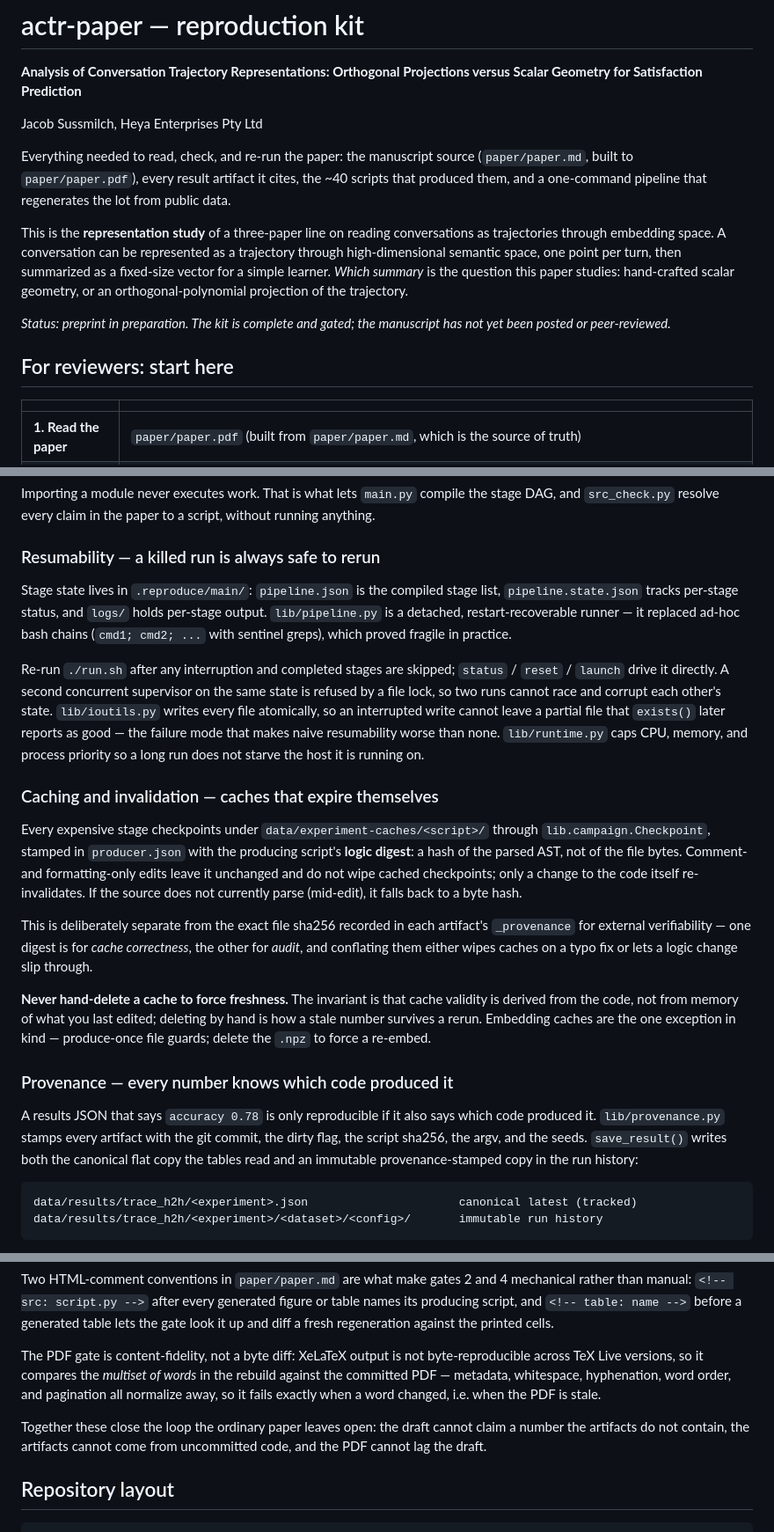
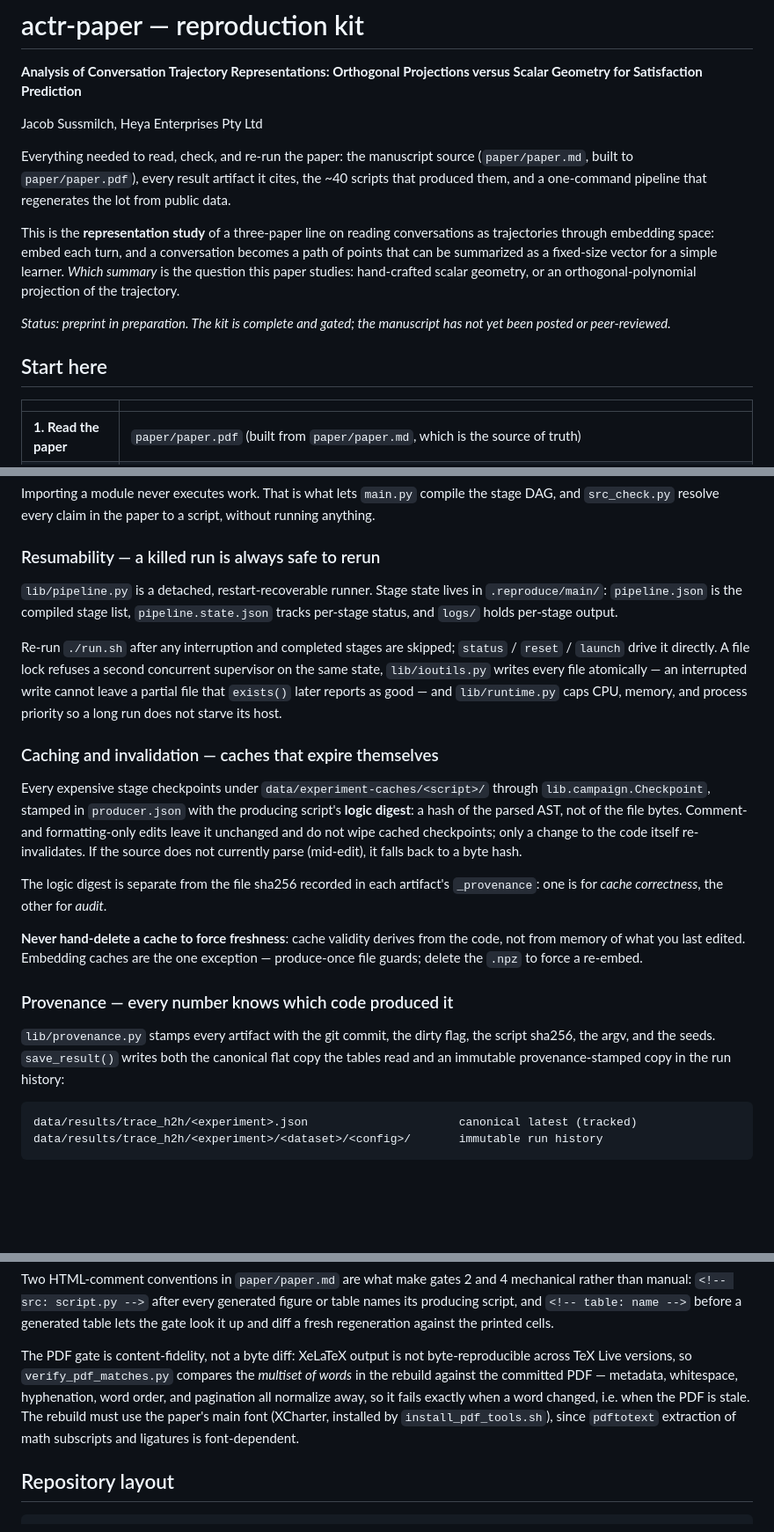
Before and after one commit to suisuss/actr-paper, a Markdown page: README.md, 3 parts joined by grey strips. Shown at 88% size. GitHub-like rendering; blank space fills up the shorter version.

Commit message:
docs: trim README fat and improve interpretability
- State the PDF-gate mechanics once, in the five-gates section (with the
  XCharter caveat); Getting started links to it instead of repeating it
- Cut rhetoric and development narrative from the kit-internals section
- Fold the hand-off paragraph's duplicate of the gameability caveat into
  a pointer to What-it-does-not-claim, which carries the full scope
- Rename 'For reviewers: start here' to 'Start here'

````diff
--- a/README.md
+++ b/README.md
@@ -6,11 +6,11 @@ Jacob Sussmilch, Heya Enterprises Pty Ltd
 
 Everything needed to read, check, and re-run the paper: the manuscript source (`paper/paper.md`, built to `paper/paper.pdf`), every result artifact it cites, the ~40 scripts that produced them, and a one-command pipeline that regenerates the lot from public data.
 
-This is the **representation study** of a three-paper line on reading conversations as trajectories through embedding space. A conversation can be represented as a trajectory through high-dimensional semantic space, one point per turn, then summarized as a fixed-size vector for a simple learner. *Which summary* is the question this paper studies: hand-crafted scalar geometry, or an orthogonal-polynomial projection of the trajectory.
+This is the **representation study** of a three-paper line on reading conversations as trajectories through embedding space: embed each turn, and a conversation becomes a path of points that can be summarized as a fixed-size vector for a simple learner. *Which summary* is the question this paper studies: hand-crafted scalar geometry, or an orthogonal-polynomial projection of the trajectory.
 
 *Status: preprint in preparation. The kit is complete and gated; the manuscript has not yet been posted or peer-reviewed.*
 
-## For reviewers: start here
+## Start here
 
 | | |
 |---|---|
@@ -238,21 +238,21 @@ Importing a module never executes work. That is what lets `main.py` compile the
 
 ### Resumability — a killed run is always safe to rerun
 
-Stage state lives in `.reproduce/main/`: `pipeline.json` is the compiled stage list, `pipeline.state.json` tracks per-stage status, and `logs/` holds per-stage output. `lib/pipeline.py` is a detached, restart-recoverable runner — it replaced ad-hoc bash chains (`cmd1; cmd2; ...` with sentinel greps), which proved fragile in practice.
+`lib/pipeline.py` is a detached, restart-recoverable runner. Stage state lives in `.reproduce/main/`: `pipeline.json` is the compiled stage list, `pipeline.state.json` tracks per-stage status, and `logs/` holds per-stage output.
 
-Re-run `./run.sh` after any interruption and completed stages are skipped; `status` / `reset` / `launch` drive it directly. A second concurrent supervisor on the same state is refused by a file lock, so two runs cannot race and corrupt each other's state. `lib/ioutils.py` writes every file atomically, so an interrupted write cannot leave a partial file that `exists()` later reports as good — the failure mode that makes naive resumability worse than none. `lib/runtime.py` caps CPU, memory, and process priority so a long run does not starve the host it is running on.
+Re-run `./run.sh` after any interruption and completed stages are skipped; `status` / `reset` / `launch` drive it directly. A file lock refuses a second concurrent supervisor on the same state, `lib/ioutils.py` writes every file atomically — an interrupted write cannot leave a partial file that `exists()` later reports as good — and `lib/runtime.py` caps CPU, memory, and process priority so a long run does not starve its host.
 
 ### Caching and invalidation — caches that expire themselves
 
 Every expensive stage checkpoints under `data/experiment-caches/<script>/` through `lib.campaign.Checkpoint`, stamped in `producer.json` with the producing script's **logic digest**: a hash of the parsed AST, not of the file bytes. Comment- and formatting-only edits leave it unchanged and do not wipe cached checkpoints; only a change to the code itself re-invalidates. If the source does not currently parse (mid-edit), it falls back to a byte hash.
 
-This is deliberately separate from the exact file sha256 recorded in each artifact's `_provenance` for external verifiability — one digest is for *cache correctness*, the other for *audit*, and conflating them either wipes caches on a typo fix or lets a logic change slip through.
+The logic digest is separate from the file sha256 recorded in each artifact's `_provenance`: one is for *cache correctness*, the other for *audit*.
 
-**Never hand-delete a cache to force freshness.** The invariant is that cache validity is derived from the code, not from memory of what you last edited; deleting by hand is how a stale number survives a rerun. Embedding caches are the one exception in kind — produce-once file guards; delete the `.npz` to force a re-embed.
+**Never hand-delete a cache to force freshness**: cache validity derives from the code, not from memory of what you last edited. Embedding caches are the one exception — produce-once file guards; delete the `.npz` to force a re-embed.
 
 ### Provenance — every number knows which code produced it
 
-A results JSON that says `accuracy 0.78` is only reproducible if it also says which code produced it. `lib/provenance.py` stamps every artifact with the git commit, the dirty flag, the script sha256, the argv, and the seeds. `save_result()` writes both the canonical flat copy the tables read and an immutable provenance-stamped copy in the run history:
+`lib/provenance.py` stamps every artifact with the git commit, the dirty flag, the script sha256, the argv, and the seeds. `save_result()` writes both the canonical flat copy the tables read and an immutable provenance-stamped copy in the run history:
 
 ```
 data/results/trace_h2h/<experiment>.json                      canonical latest (tracked)
@@ -277,9 +277,7 @@ These stamps come from the development history that produced the numbers; this r
 
 Two HTML-comment conventions in `paper/paper.md` are what make gates 2 and 4 mechanical rather than manual: `<!-- src: script.py -->` after every generated figure or table names its producing script, and `<!-- table: name -->` before a generated table lets the gate look it up and diff a fresh regeneration against the printed cells.
 
-The PDF gate is content-fidelity, not a byte diff: XeLaTeX output is not byte-reproducible across TeX Live versions, so it compares the *multiset of words* in the rebuild against the committed PDF — metadata, whitespace, hyphenation, word order, and pagination all normalize away, so it fails exactly when a word changed, i.e. when the PDF is stale.
-
-Together these close the loop the ordinary paper leaves open: the draft cannot claim a number the artifacts do not contain, the artifacts cannot come from uncommitted code, and the PDF cannot lag the draft.
+The PDF gate is content-fidelity, not a byte diff: XeLaTeX output is not byte-reproducible across TeX Live versions, so `verify_pdf_matches.py` compares the *multiset of words* in the rebuild against the committed PDF — metadata, whitespace, hyphenation, word order, and pagination all normalize away, so it fails exactly when a word changed, i.e. when the PDF is stale. The rebuild must use the paper's main font (XCharter, installed by `install_pdf_tools.sh`), since `pdftotext` extraction of math subscripts and ligatures is font-dependent.
 
 ## Repository layout
 
````
Also changed, not shown: other parts of README.md (+3 -3 lines).
